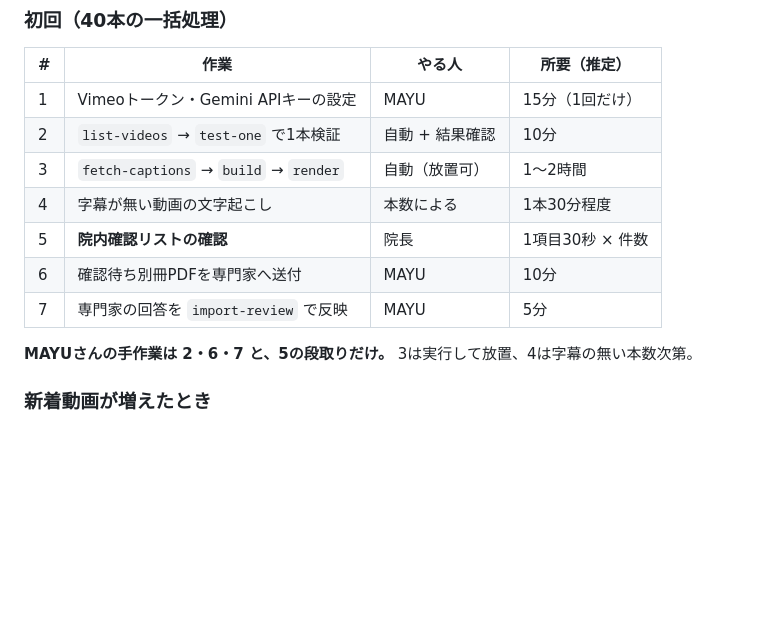
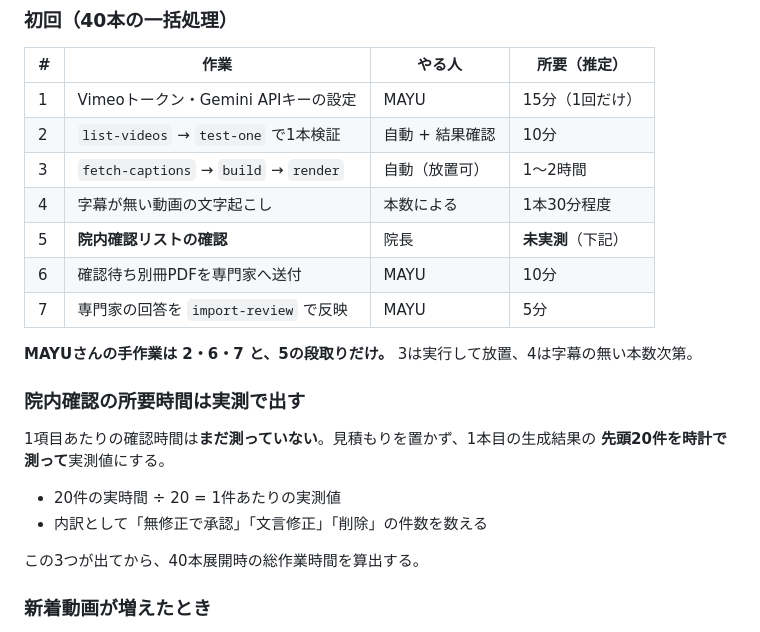
Before and after one commit to juraku3hearty/my-repository, a Markdown page: jiko-desk/README.md, the part around the change. Rendered like a GitHub page; blank space fills up the shorter version.

Commit message:
docs: 院内確認の所要時間を見積もりから実測前提に訂正
1項目30秒という数字は根拠がないため削除し、1本目の先頭20件を実測して
置き換える手順に差し替えた。

Co-Authored-By: Claude Opus 5 <noreply@anthropic.com>
Claude-Session: https://claude.ai/code/session_01XxX8KomyP5X86hhJgAnHyP

```diff
--- a/jiko-desk/README.md
+++ b/jiko-desk/README.md
@@ -226,11 +226,21 @@ python3 tests/make_sample.py   # tests/sample_out/ にPDFとCSVが出る
 | 2 | `list-videos` → `test-one` で1本検証 | 自動 + 結果確認 | 10分 |
 | 3 | `fetch-captions` → `build` → `render` | 自動（放置可） | 1〜2時間 |
 | 4 | 字幕が無い動画の文字起こし | 本数による | 1本30分程度 |
-| 5 | **院内確認リストの確認** | 院長 | 1項目30秒 × 件数 |
+| 5 | **院内確認リストの確認** | 院長 | **未実測**（下記） |
 | 6 | 確認待ち別冊PDFを専門家へ送付 | MAYU | 10分 |
 | 7 | 専門家の回答を `import-review` で反映 | MAYU | 5分 |
 
 **MAYUさんの手作業は 2・6・7 と、5の段取りだけ。** 3は実行して放置、4は字幕の無い本数次第。
+
+### 院内確認の所要時間は実測で出す
+
+1項目あたりの確認時間は**まだ測っていない**。見積もりを置かず、1本目の生成結果の
+**先頭20件を時計で測って**実測値にする。
+
+- 20件の実時間 ÷ 20 = 1件あたりの実測値
+- 内訳として「無修正で承認」「文言修正」「削除」の件数を数える
+
+この3つが出てから、40本展開時の総作業時間を算出する。
 
 ### 新着動画が増えたとき
 
```
